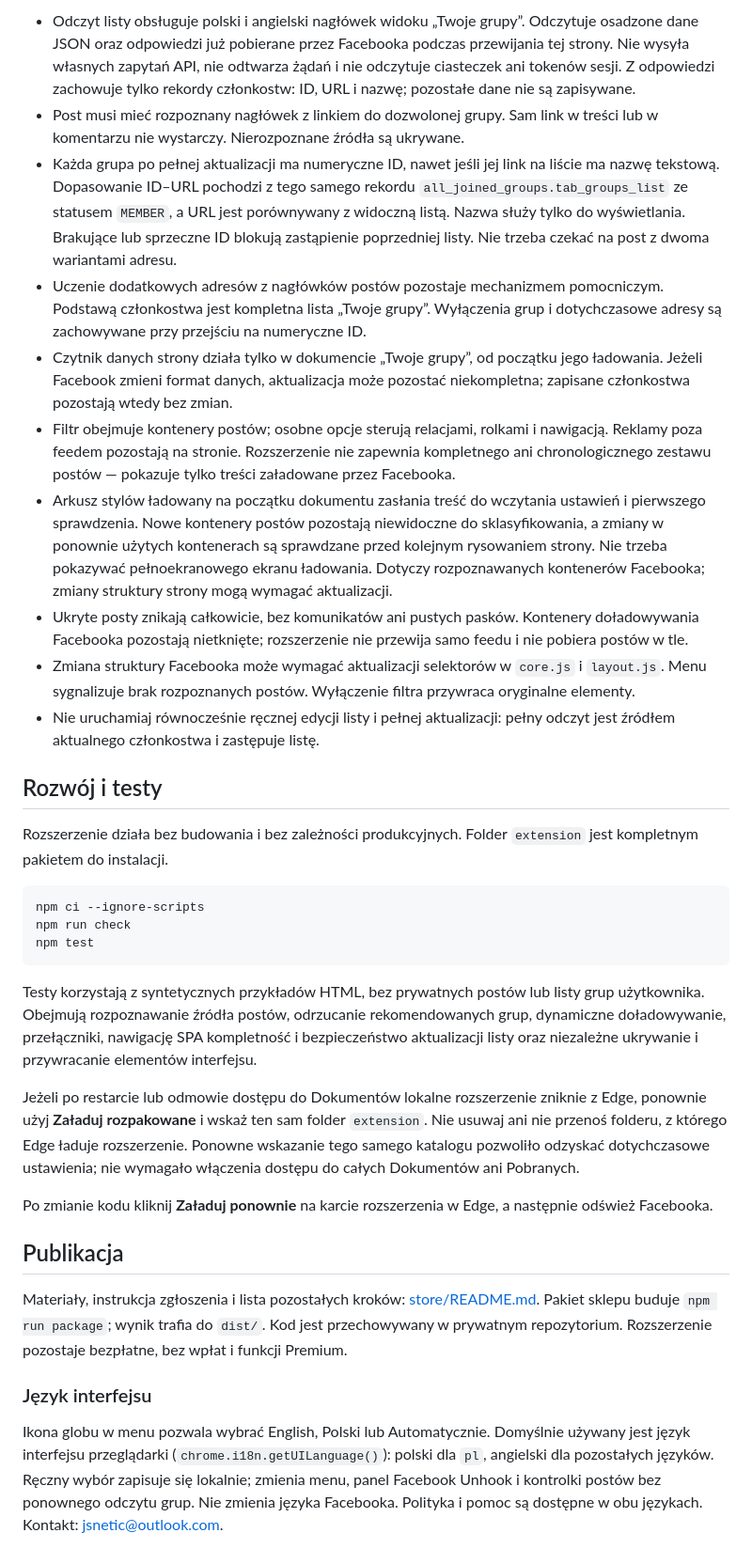
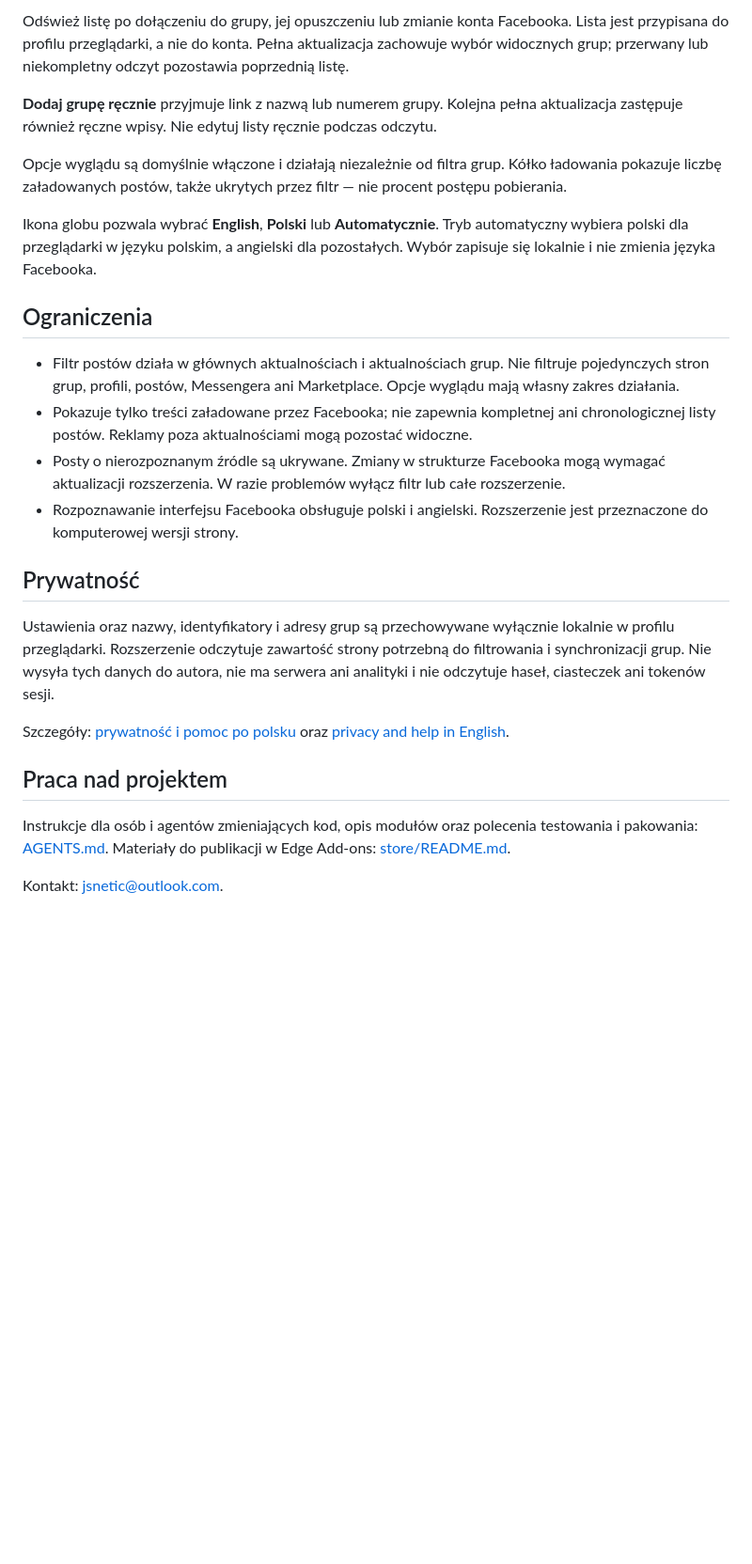
Before and after one commit to s-kania/fb-unhook, a Markdown page: README.md, the part around one of its changes. Shown at 94% size. Drawn GitHub-style; blank space fills up the shorter version.

````diff
--- a/README.md
+++ b/README.md
@@ -35,35 +29,27 @@ Bez zapisanej listy filtr ukrywa wszystkie rozpoznane posty. Wyłączenie „Tyl
 
-- Odczyt listy obsługuje polski i angielski nagłówek widoku „Twoje grupy”. Odczytuje osadzone dane JSON oraz odpowiedzi już pobierane przez Facebooka podczas przewijania tej strony. Nie wysyła własnych zapytań API, nie odtwarza żądań i nie odczytuje ciasteczek ani tokenów sesji. Z odpowiedzi zachowuje tylko rekordy członkostw: ID, URL i nazwę; pozostałe dane nie są zapisywane.
-- Post musi mieć rozpoznany nagłówek z linkiem do dozwolonej grupy. Sam link w treści lub w komentarzu nie wystarczy. Nierozpoznane źródła są ukrywane.
-- Każda grupa po pełnej aktualizacji ma numeryczne ID, nawet jeśli jej link na liście ma nazwę tekstową. Dopasowanie ID–URL pochodzi z tego samego rekordu `all_joined_groups.tab_groups_list` ze statusem `MEMBER`, a URL jest porównywany z widoczną listą. Nazwa służy tylko do wyświetlania. Brakujące lub sprzeczne ID blokują zastąpienie poprzedniej listy. Nie trzeba czekać na post z dwoma wariantami adresu.
-- Uczenie dodatkowych adresów z nagłówków postów pozostaje mechanizmem pomocniczym. Podstawą członkostwa jest kompletna lista „Twoje grupy”. Wyłączenia grup i dotychczasowe adresy są zachowywane przy przejściu na numeryczne ID.
-- Czytnik danych strony działa tylko w dokumencie „Twoje grupy”, od początku jego ładowania. Jeżeli Facebook zmieni format danych, aktualizacja może pozostać niekompletna; zapisane członkostwa pozostają wtedy bez zmian.
-- Filtr obejmuje kontenery postów; osobne opcje sterują relacjami, rolkami i nawigacją. Reklamy poza feedem pozostają na stronie. Rozszerzenie nie zapewnia kompletnego ani chronologicznego zestawu postów — pokazuje tylko treści załadowane przez Facebooka.
-- Arkusz stylów ładowany na początku dokumentu zasłania treść do wczytania ustawień i pierwszego sprawdzenia. Nowe kontenery postów pozostają niewidoczne do sklasyfikowania, a zmiany w ponownie użytych kontenerach są sprawdzane przed kolejnym rysowaniem strony. Nie trzeba pokazywać pełnoekranowego ekranu ładowania. Dotyczy rozpoznawanych kontenerów Facebooka; zmiany struktury strony mogą wymagać aktualizacji.
-- Ukryte posty znikają całkowicie, bez komunikatów ani pustych pasków. Kontenery doładowywania Facebooka pozostają nietknięte; rozszerzenie nie przewija samo feedu i nie pobiera postów w tle.
-- Zmiana struktury Facebooka może wymagać aktualizacji selektorów w `core.js` i `layout.js`. Menu sygnalizuje brak rozpoznanych postów. Wyłączenie filtra przywraca oryginalne elementy.
-- Nie uruchamiaj równocześnie ręcznej edycji listy i pełnej aktualizacji: pełny odczyt jest źródłem aktualnego członkostwa i zastępuje listę.
+Odśwież listę po dołączeniu do grupy, jej opuszczeniu lub zmianie konta Facebooka. Lista jest przypisana do profilu przeglądarki, a nie do konta. Pełna aktualizacja zachowuje wybór widocznych grup; przerwany lub niekompletny odczyt pozostawia poprzednią listę.
 
-## Rozwój i testy
+**Dodaj grupę ręcznie** przyjmuje link z nazwą lub numerem grupy. Kolejna pełna aktualizacja zastępuje również ręczne wpisy. Nie edytuj listy ręcznie podczas odczytu.
 
-Rozszerzenie działa bez budowania i bez zależności produkcyjnych. Folder `extension` jest kompletnym pakietem do instalacji.
+Opcje wyglądu są domyślnie włączone i działają niezależnie od filtra grup. Kółko ładowania pokazuje liczbę załadowanych postów, także ukrytych przez filtr — nie procent postępu pobierania.
 
-```sh
-npm ci --ignore-scripts
-npm run check
-npm test
-```
+Ikona globu pozwala wybrać **English**, **Polski** lub **Automatycznie**. Tryb automatyczny wybiera polski dla przeglądarki w języku polskim, a angielski dla pozostałych. Wybór zapisuje się lokalnie i nie zmienia języka Facebooka.
 
-Testy korzystają z syntetycznych przykładów HTML, bez prywatnych postów lub listy grup użytkownika. Obejmują rozpoznawanie źródła postów, odrzucanie rekomendowanych grup, dynamiczne doładowywanie, przełączniki, nawigację SPA kompletność i bezpieczeństwo aktualizacji listy oraz niezależne ukrywanie i przywracanie elementów interfejsu.
+## Ograniczenia
 
-Jeżeli po restarcie lub odmowie dostępu do Dokumentów lokalne rozszerzenie zniknie z Edge, ponownie użyj **Załaduj rozpakowane** i wskaż ten sam folder `extension`. Nie usuwaj ani nie przenoś folderu, z którego Edge ładuje rozszerzenie. Ponowne wskazanie tego samego katalogu pozwoliło odzyskać dotychczasowe ustawienia; nie wymagało włączenia dostępu do całych Dokumentów ani Pobranych.
+- Filtr postów działa w głównych aktualnościach i aktualnościach grup. Nie filtruje pojedynczych stron grup, profili, postów, Messengera ani Marketplace. Opcje wyglądu mają własny zakres działania.
+- Pokazuje tylko treści załadowane przez Facebooka; nie zapewnia kompletnej ani chronologicznej listy postów. Reklamy poza aktualnościami mogą pozostać widoczne.
+- Posty o nierozpoznanym źródle są ukrywane. Zmiany w strukturze Facebooka mogą wymagać aktualizacji rozszerzenia. W razie problemów wyłącz filtr lub całe rozszerzenie.
+- Rozpoznawanie interfejsu Facebooka obsługuje polski i angielski. Rozszerzenie jest przeznaczone do komputerowej wersji strony.
 
-Po zmianie kodu kliknij **Załaduj ponownie** na karcie rozszerzenia w Edge, a następnie odśwież Facebooka.
+## Prywatność
 
-## Publikacja
+Ustawienia oraz nazwy, identyfikatory i adresy grup są przechowywane wyłącznie lokalnie w profilu przeglądarki. Rozszerzenie odczytuje zawartość strony potrzebną do filtrowania i synchronizacji grup. Nie wysyła tych danych do autora, nie ma serwera ani analityki i nie odczytuje haseł, ciasteczek ani tokenów sesji.
 
-Materiały, instrukcja zgłoszenia i lista pozostałych kroków: [store/README.md](store/README.md). Pakiet sklepu buduje `npm run package`; wynik trafia do `dist/`. Kod jest przechowywany w prywatnym repozytorium. Rozszerzenie pozostaje bezpłatne, bez wpłat i funkcji Premium.
+Szczegóły: [prywatność i pomoc po polsku](extension/privacy.html) oraz [privacy and help in English](extension/privacy-en.html).
 
-### Język interfejsu
+## Praca nad projektem
 
-Ikona globu w menu pozwala wybrać English, Polski lub Automatycznie. Domyślnie używany jest język interfejsu przeglądarki (`chrome.i18n.getUILanguage()`): polski dla `pl`, angielski dla pozostałych języków. Ręczny wybór zapisuje się lokalnie; zmienia menu, panel Facebook Unhook i kontrolki postów bez ponownego odczytu grup. Nie zmienia języka Facebooka. Polityka i pomoc są dostępne w obu językach. Kontakt: jsnetic@outlook.com.
+Instrukcje dla osób i agentów zmieniających kod, opis modułów oraz polecenia testowania i pakowania: [AGENTS.md](AGENTS.md). Materiały do publikacji w Edge Add-ons: [store/README.md](store/README.md).
+
+Kontakt: jsnetic@outlook.com.
````
Also changed, not shown: other parts of README.md (+19 -25 lines), AGENTS.md (added, +58 -0 lines).
